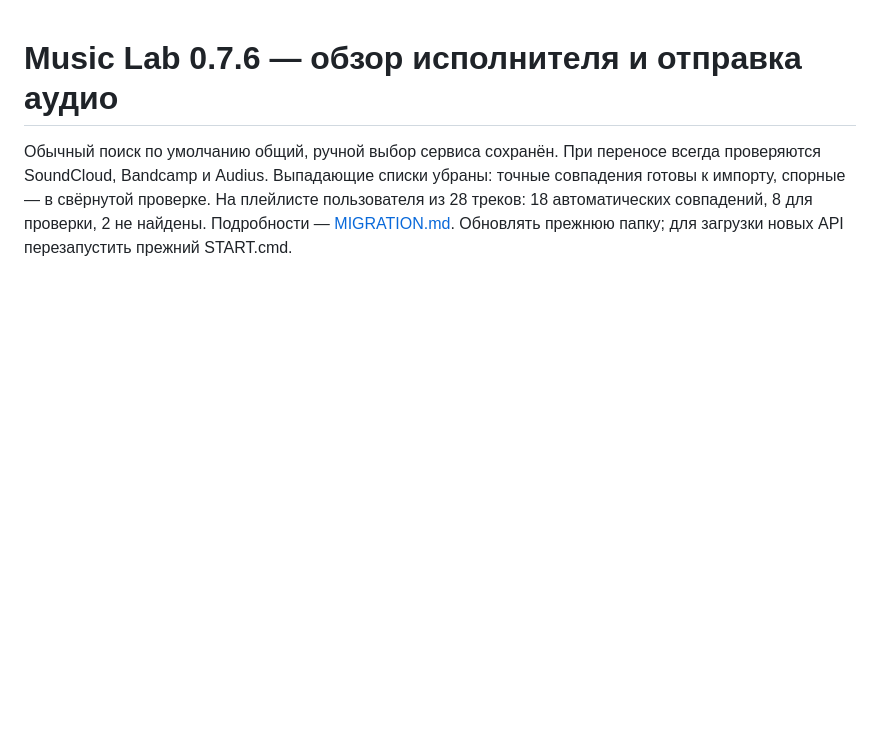
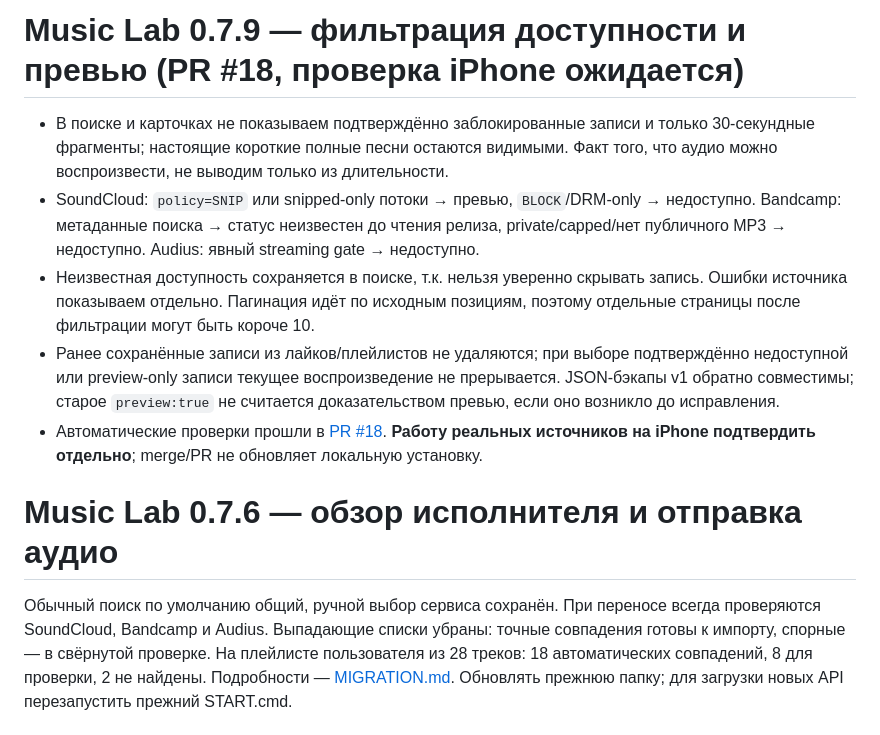
Before and after one commit to mnlghtooi/tg_music_app, a Markdown page: integration/music-search/README.md, the part around the change. GitHub-like rendering; blank space fills up the shorter version.

Commit message:
docs: describe v0.7.9 availability behavior and testing limitations

```diff
--- a/integration/music-search/README.md
+++ b/integration/music-search/README.md
@@ -1,3 +1,11 @@
+# Music Lab 0.7.9 — фильтрация доступности и превью (PR #18, проверка iPhone ожидается)
+
+- В поиске и карточках не показываем подтверждённо заблокированные записи и только 30-секундные фрагменты; настоящие короткие полные песни остаются видимыми. Факт того, что аудио можно воспроизвести, не выводим только из длительности.
+- SoundCloud: `policy=SNIP` или snipped-only потоки → превью, `BLOCK`/DRM-only → недоступно. Bandcamp: метаданные поиска → статус неизвестен до чтения релиза, private/capped/нет публичного MP3 → недоступно. Audius: явный streaming gate → недоступно.
+- Неизвестная доступность сохраняется в поиске, т.к. нельзя уверенно скрывать запись. Ошибки источника показываем отдельно. Пагинация идёт по исходным позициям, поэтому отдельные страницы после фильтрации могут быть короче 10.
+- Ранее сохранённые записи из лайков/плейлистов не удаляются; при выборе подтверждённо недоступной или preview-only записи текущее воспроизведение не прерывается. JSON-бэкапы v1 обратно совместимы; старое `preview:true` не считается доказательством превью, если оно возникло до исправления.
+- Автоматические проверки прошли в [PR #18](https://github.com/mnlghtooi/tg_music_app/pull/18). **Работу реальных источников на iPhone подтвердить отдельно**; merge/PR не обновляет локальную установку.
+
 # Music Lab 0.7.6 — обзор исполнителя и отправка аудио
 
 Обычный поиск по умолчанию общий, ручной выбор сервиса сохранён. При переносе всегда проверяются SoundCloud, Bandcamp и Audius. Выпадающие списки убраны: точные совпадения готовы к импорту, спорные — в свёрнутой проверке. На плейлисте пользователя из 28 треков: 18 автоматических совпадений, 8 для проверки, 2 не найдены. Подробности — [MIGRATION.md](MIGRATION.md). Обновлять прежнюю папку; для загрузки новых API перезапустить прежний START.cmd.
```
